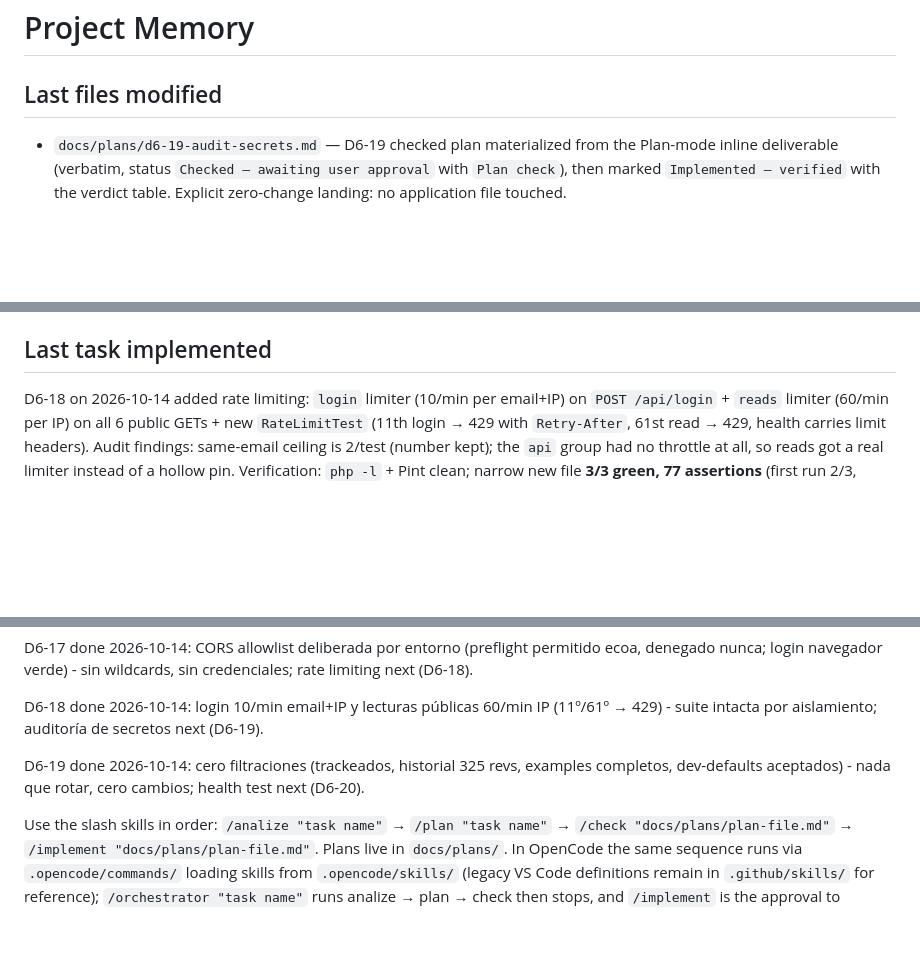
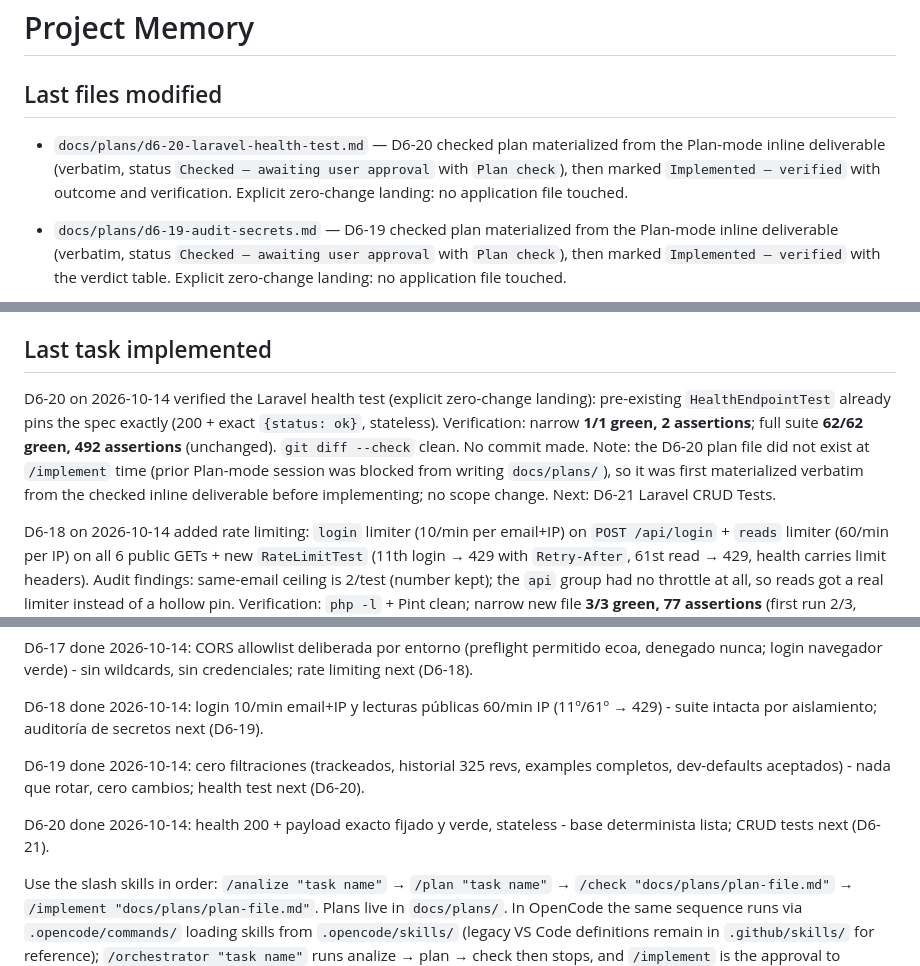
Before and after one commit to LSCAR23/caribeops, a Markdown page: MEMORY.md, 3 parts joined by grey strips. GitHub-like rendering; blank space fills up the shorter version.

Commit message:
D6-20 — Laravel Health Test

```diff
--- a/MEMORY.md
+++ b/MEMORY.md
@@ -2,6 +2,7 @@
 
 ## Last files modified
 
+- `docs/plans/d6-20-laravel-health-test.md` — D6-20 checked plan materialized from the Plan-mode inline deliverable (verbatim, status `Checked — awaiting user approval` with `Plan check`), then marked `Implemented — verified` with outcome and verification. Explicit zero-change landing: no application file touched.
 - `docs/plans/d6-19-audit-secrets.md` — D6-19 checked plan materialized from the Plan-mode inline deliverable (verbatim, status `Checked — awaiting user approval` with `Plan check`), then marked `Implemented — verified` with the verdict table. Explicit zero-change landing: no application file touched.
 - `backend/laravel/app/Providers/AppServiceProvider.php` — D6-18 `login` (10/min email+IP) + `reads` (60/min IP) limiters.
 - `backend/laravel/routes/api.php` — D6-18 `throttle:login` on POST login, `throttle:reads` on the 6 public GETs.
@@ -203,6 +204,8 @@
 - `docs/plans/d3-19-add-category-filtering.md` — D3-19 checked plan materialized from the Plan-mode inline deliverable (verbatim, status `Checked — awaiting user approval` with `Plan check`), then marked `Implemented — verified` with outcome and verification.
 
 ## Last task implemented
+
+D6-20 on 2026-10-14 verified the Laravel health test (explicit zero-change landing): pre-existing `HealthEndpointTest` already pins the spec exactly (200 + exact `{status: ok}`, stateless). Verification: narrow **1/1 green, 2 assertions**; full suite **62/62 green, 492 assertions** (unchanged). `git diff --check` clean. No commit made. Note: the D6-20 plan file did not exist at `/implement` time (prior Plan-mode session was blocked from writing `docs/plans/`), so it was first materialized verbatim from the checked inline deliverable before implementing; no scope change. Next: D6-21 Laravel CRUD Tests.
 
 D6-18 on 2026-10-14 added rate limiting: `login` limiter (10/min per email+IP) on `POST /api/login` + `reads` limiter (60/min per IP) on all 6 public GETs + new `RateLimitTest` (11th login → 429 with `Retry-After`, 61st read → 429, health carries limit headers). Audit findings: same-email ceiling is 2/test (number kept); the `api` group had no throttle at all, so reads got a real limiter instead of a hollow pin. Verification: `php -l` + Pint clean; narrow new file **3/3 green, 77 assertions** (first run 2/3, reads limiter added on the finding); full suite **62/62 green, 492 assertions** (59 pre-existing untouched); `route:list` shows `throttle:login`. `git diff --check` clean. No commit made. Note: the D6-18 plan file did not exist at `/implement` time (prior Plan-mode session was blocked from writing `docs/plans/`), so it was first materialized verbatim from the checked inline deliverable before implementing; one audit-driven extension (reads limiter) recorded in the outcome. Next: D6-19 Audit Secrets.
 
@@ -412,4 +415,6 @@ D6-18 done 2026-10-14: login 10/min email+IP y lecturas públicas 60/min IP (11
 
 D6-19 done 2026-10-14: cero filtraciones (trackeados, historial 325 revs, examples completos, dev-defaults aceptados) - nada que rotar, cero cambios; health test next (D6-20).
 
+D6-20 done 2026-10-14: health 200 + payload exacto fijado y verde, stateless - base determinista lista; CRUD tests next (D6-21).
+
 Use the slash skills in order: `/analize "task name"` → `/plan "task name"` → `/check "docs/plans/plan-file.md"` → `/implement "docs/plans/plan-file.md"`. Plans live in `docs/plans/`. In OpenCode the same sequence runs via `.opencode/commands/` loading skills from `.opencode/skills/` (legacy VS Code definitions remain in `.github/skills/` for reference); `/orchestrator "task name"` runs analize → plan → check then stops, and `/implement` is the approval to proceed. Review the checked plan before invoking `/implement`; that invocation is the approval to proceed. Every completed implementation must update this file's three sections with the actual changed files, task outcome, current project behavior/status, and exact verification results. Workflow/setup changes must not overwrite the domain checkpoint above; record them as workflow-only.
```
Also changed, not shown: docs/plans/d6-20-laravel-health-test.md (added, +60 -0 lines).
